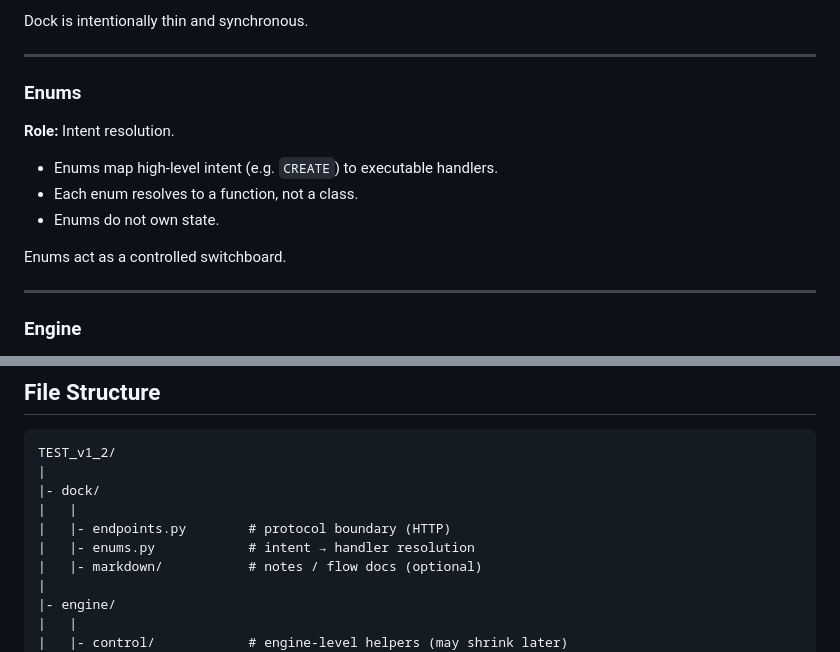
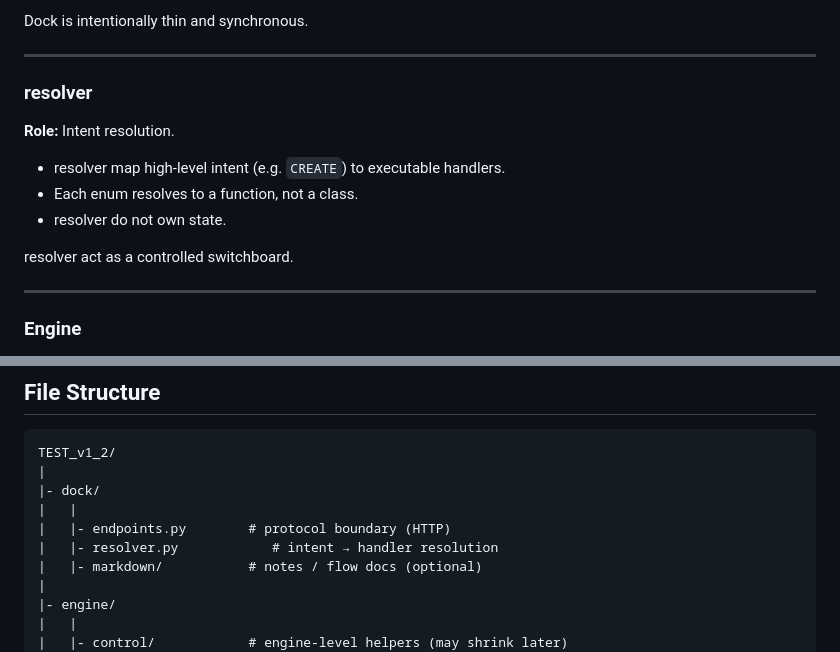
Before and after one commit to DODO-unique/Deferred, a Markdown page: TEST_V1_2/Documents/structure.md, 2 parts joined by grey strips. Drawn GitHub-style.

Commit message:
changed the name of the enum file to resolver

```diff
--- a/TEST_V1_2/Documents/structure.md
+++ b/TEST_V1_2/Documents/structure.md
@@ -100,15 +100,15 @@ Dock is intentionally thin and synchronous.
 
 ---
 
-### Enums
+### resolver
 
 **Role:** Intent resolution.
 
-* Enums map high-level intent (e.g. `CREATE`) to executable handlers.
+* resolver map high-level intent (e.g. `CREATE`) to executable handlers.
 * Each enum resolves to a function, not a class.
-* Enums do not own state.
+* resolver do not own state.
 
-Enums act as a controlled switchboard.
+resolver act as a controlled switchboard.
 
 ---
 
@@ -216,7 +216,7 @@ TEST_v1_2/
 |- dock/
 |   |
 |   |- endpoints.py        # protocol boundary (HTTP)
-|   |- enums.py            # intent → handler resolution
+|   |- resolver.py            # intent → handler resolution
 |   |- markdown/           # notes / flow docs (optional)
 |
 |- engine/
```
